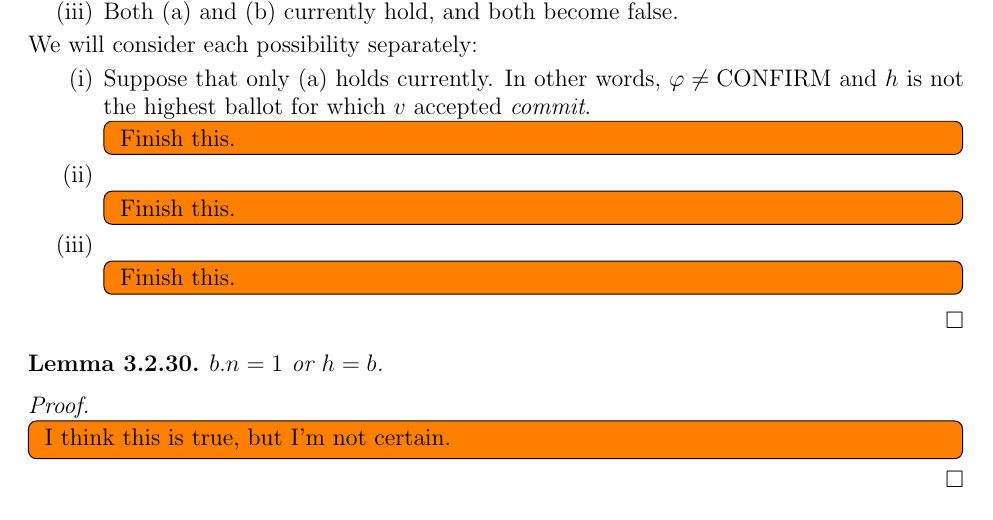
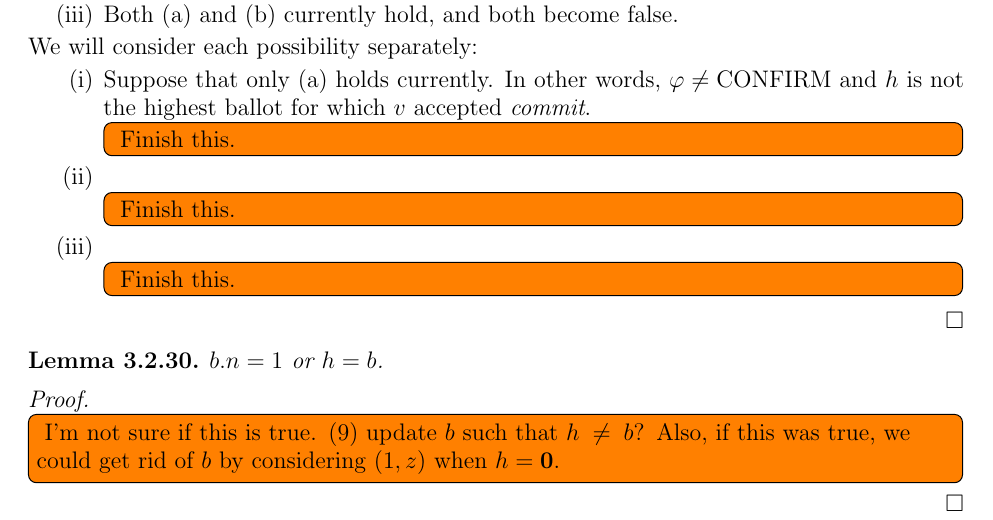
Before and after one commit to hidenori-shinohara/stellar-white-paper-notes, a LaTeX paper (white-paper-notes.tex, which reads ballot.tex): part of page 30 of 32, cut so that both start at the same text. Compiled offline with pdfLaTeX.

Commit message:
Update a comment

```diff
--- a/ballot.tex
+++ b/ballot.tex
@@ -535,7 +535,9 @@ We will now prove invariants of states in the concrete ballot protocol.
 
 \begin{proof}
     \todo[inline,caption={}]{
-        I think this is true, but I'm not certain.
+        I'm not sure if this is true.
+        (9) update $b$ such that $h \ne b$?
+        Also, if this was true, we could get rid of $b$ by considering $(1, z)$ when $h = \textbf{0}$.
     }
 \end{proof}
 
```
Also changed, not shown: white-paper-notes.pdf.
